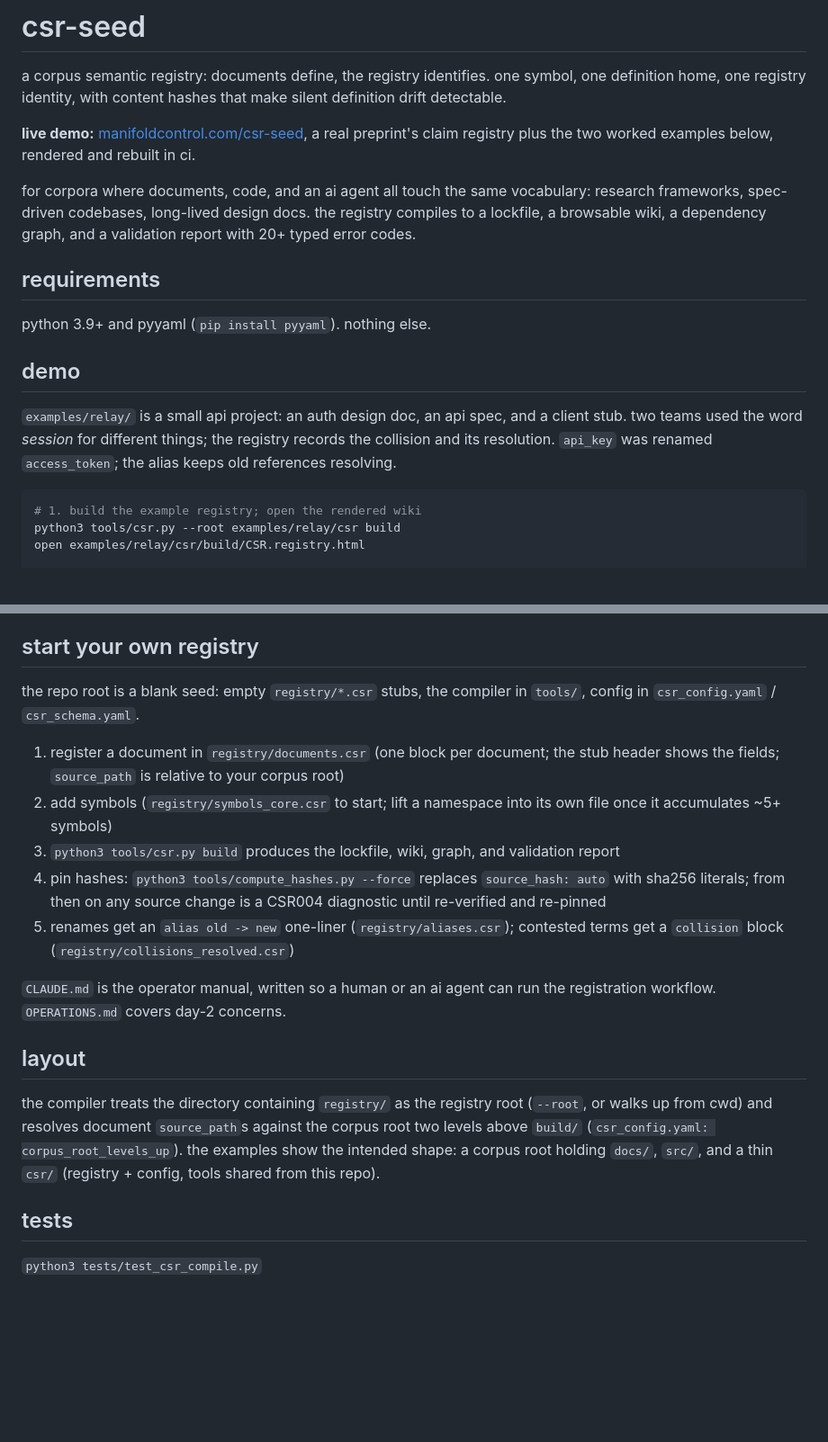
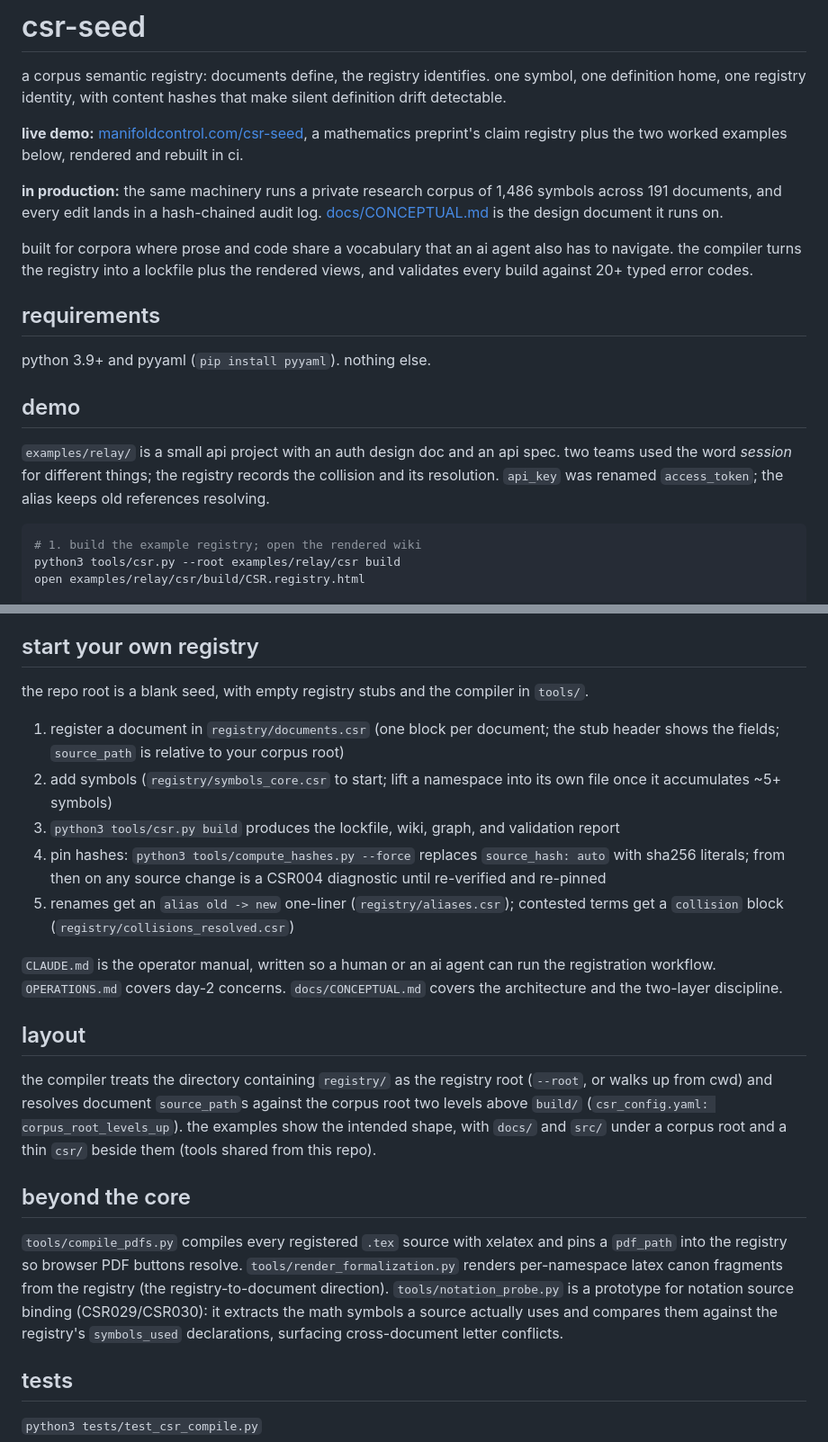
Before and after one commit to manifoldcontrol/csr-seed, a Markdown page: README.md, 2 parts joined by grey strips. Shown at 90% size. Rendered like a GitHub page; blank space fills up the shorter version.

````diff
--- a/README.md
+++ b/README.md
@@ -2,9 +2,11 @@
 
 a corpus semantic registry: documents define, the registry identifies. one symbol, one definition home, one registry identity, with content hashes that make silent definition drift detectable.
 
-**live demo:** [manifoldcontrol.com/csr-seed](https://manifoldcontrol.com/csr-seed/), a real preprint's claim registry plus the two worked examples below, rendered and rebuilt in ci.
+**live demo:** [manifoldcontrol.com/csr-seed](https://manifoldcontrol.com/csr-seed/), a mathematics preprint's claim registry plus the two worked examples below, rendered and rebuilt in ci.
 
-for corpora where documents, code, and an ai agent all touch the same vocabulary: research frameworks, spec-driven codebases, long-lived design docs. the registry compiles to a lockfile, a browsable wiki, a dependency graph, and a validation report with 20+ typed error codes.
+**in production:** the same machinery runs a private research corpus of 1,486 symbols across 191 documents, and every edit lands in a hash-chained audit log. [docs/CONCEPTUAL.md](docs/CONCEPTUAL.md) is the design document it runs on.
+
+built for corpora where prose and code share a vocabulary that an ai agent also has to navigate. the compiler turns the registry into a lockfile plus the rendered views, and validates every build against 20+ typed error codes.
 
 ## requirements
 
@@ -12,7 +14,7 @@ python 3.9+ and pyyaml (`pip install pyyaml`). nothing else.
 
 ## demo
 
-`examples/relay/` is a small api project: an auth design doc, an api spec, and a client stub. two teams used the word *session* for different things; the registry records the collision and its resolution. `api_key` was renamed `access_token`; the alias keeps old references resolving.
+`examples/relay/` is a small api project with an auth design doc and an api spec. two teams used the word *session* for different things; the registry records the collision and its resolution. `api_key` was renamed `access_token`; the alias keeps old references resolving.
 
 ```bash
 # 1. build the example registry; open the rendered wiki
@@ -35,7 +37,7 @@ a second example (`examples/gambit/`, a card-game rulebook vs. its engine) shows
 
 ## start your own registry
 
-the repo root is a blank seed: empty `registry/*.csr` stubs, the compiler in `tools/`, config in `csr_config.yaml` / `csr_schema.yaml`.
+the repo root is a blank seed, with empty registry stubs and the compiler in `tools/`.
 
 1. register a document in `registry/documents.csr` (one block per document; the stub header shows the fields; `source_path` is relative to your corpus root)
 2. add symbols (`registry/symbols_core.csr` to start; lift a namespace into its own file once it accumulates ~5+ symbols)
@@ -43,11 +45,15 @@ the repo root is a blank seed: empty `registry/*.csr` stubs, the compiler in `to
 4. pin hashes: `python3 tools/compute_hashes.py --force` replaces `source_hash: auto` with sha256 literals; from then on any source change is a CSR004 diagnostic until re-verified and re-pinned
 5. renames get an `alias old -> new` one-liner (`registry/aliases.csr`); contested terms get a `collision` block (`registry/collisions_resolved.csr`)
 
-`CLAUDE.md` is the operator manual, written so a human or an ai agent can run the registration workflow. `OPERATIONS.md` covers day-2 concerns.
+`CLAUDE.md` is the operator manual, written so a human or an ai agent can run the registration workflow. `OPERATIONS.md` covers day-2 concerns. `docs/CONCEPTUAL.md` covers the architecture and the two-layer discipline.
 
 ## layout
 
-the compiler treats the directory containing `registry/` as the registry root (`--root`, or walks up from cwd) and resolves document `source_path`s against the corpus root two levels above `build/` (`csr_config.yaml: corpus_root_levels_up`). the examples show the intended shape: a corpus root holding `docs/`, `src/`, and a thin `csr/` (registry + config, tools shared from this repo).
+the compiler treats the directory containing `registry/` as the registry root (`--root`, or walks up from cwd) and resolves document `source_path`s against the corpus root two levels above `build/` (`csr_config.yaml: corpus_root_levels_up`). the examples show the intended shape, with `docs/` and `src/` under a corpus root and a thin `csr/` beside them (tools shared from this repo).
+
+## beyond the core
+
+`tools/compile_pdfs.py` compiles every registered `.tex` source with xelatex and pins a `pdf_path` into the registry so browser PDF buttons resolve. `tools/render_formalization.py` renders per-namespace latex canon fragments from the registry (the registry-to-document direction). `tools/notation_probe.py` is a prototype for notation source binding (CSR029/CSR030): it extracts the math symbols a source actually uses and compares them against the registry's `symbols_used` declarations, surfacing cross-document letter conflicts.
 
 ## tests
 
````
Also changed, not shown: other parts of README.md (+1 -2 lines).
